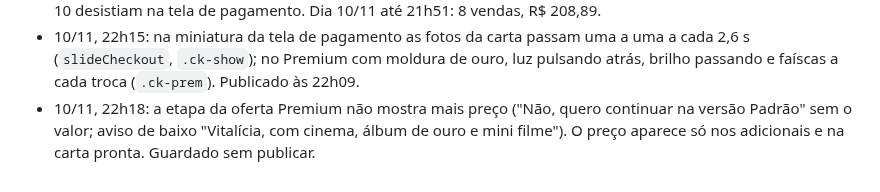
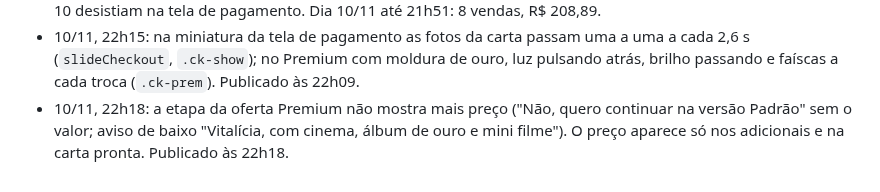
Before and after one commit to gustbeni/carta-com-proposito, a Markdown page: CLAUDE.md, the part around the change. GitHub-like rendering.

Commit message:
Publica oferta Premium sem preço
Co-Authored-By: Claude Opus 5.5 <noreply@anthropic.com>
Claude-Session: https://claude.ai/code/session_01LYePSzb7HMuQM6BRFnq8LY

```diff
--- a/CLAUDE.md
+++ b/CLAUDE.md
@@ -170,4 +170,4 @@ Abra o `public/index.html` gerado no navegador e use "Ver prévia carta Premium"
 - 10/11, 17h35: legenda das fotos passou de 40 para 70 letras (`maxlength` no criador), com o aviso "x de 70 letras" a partir de 55 (`.cap-cont`). Antes o campo parava em 40 sem avisar e cortava a legenda no meio. Vale para todas as legendas (polaroides, fotos a mais e foto final; o mini filme não tem legenda), conferidas no varal, no álbum e na câmera. Publicado às 17h36.
 - 10/11, 22h10: publicado o topo novo da tela de pagamento (`checkoutView`, classes `ck-`): "Sua carta para <nome> está pronta", miniatura com o nome em ouro e a 1ª polaroide (ou o selo, sem foto), "Pronta para enviar", lista "Vai tudo nela" que muda com o pacote e os adicionais (Padrão sem vitalícia mostra "Fica no ar por 1 mês") e 3 selos (chega na hora, edite por 7 dias, 7 dias de garantia). Botão "Finalizar minha carta · R$ X" (fotos da miniatura 50% maiores desde 22h15); e-mail, "Não tenho e-mail" e WhatsApp iguais a antes. Motivo: o funil de 10/11 mostrou que ≈ 7 em 10 desistiam na tela de pagamento. Dia 10/11 até 21h51: 8 vendas, R$ 208,89.
 - 10/11, 22h15: na miniatura da tela de pagamento as fotos da carta passam uma a uma a cada 2,6 s (`slideCheckout`, `.ck-show`); no Premium com moldura de ouro, luz pulsando atrás, brilho passando e faíscas a cada troca (`.ck-prem`). Publicado às 22h09.
-- 10/11, 22h18: a etapa da oferta Premium não mostra mais preço ("Não, quero continuar na versão Padrão" sem o valor; aviso de baixo "Vitalícia, com cinema, álbum de ouro e mini filme"). O preço aparece só nos adicionais e na carta pronta. Guardado sem publicar.
+- 10/11, 22h18: a etapa da oferta Premium não mostra mais preço ("Não, quero continuar na versão Padrão" sem o valor; aviso de baixo "Vitalícia, com cinema, álbum de ouro e mini filme"). O preço aparece só nos adicionais e na carta pronta. Publicado às 22h18.
```
